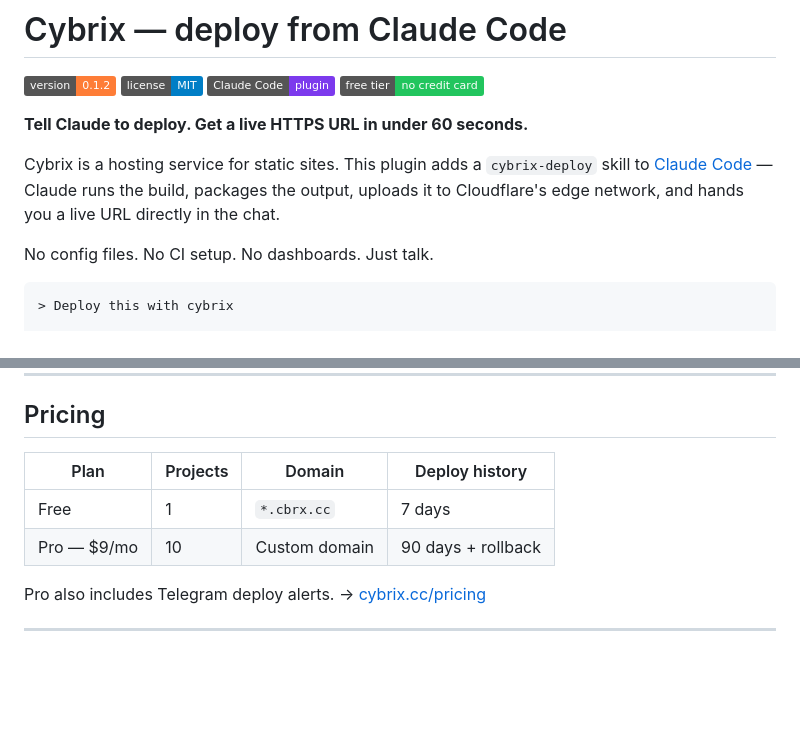
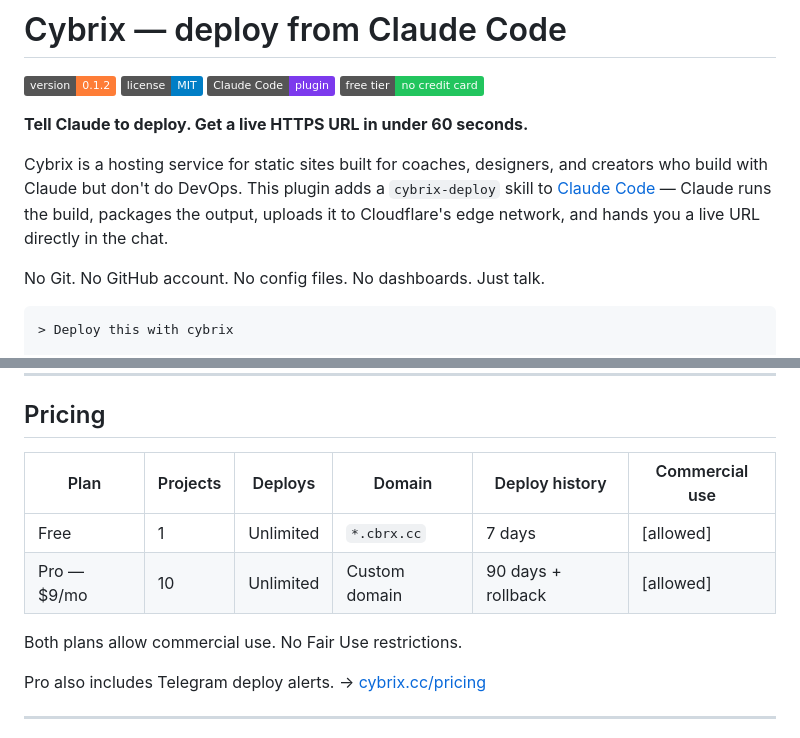
Before and after one commit to cybrixcc/cybrix-skills, a Markdown page: README.md, 2 parts joined by grey strips. Drawn GitHub-style; badges without logos; blank space fills up the shorter version.

Commit message:
docs(readme): no-git positioning, audience, commercial use, unlimited deploys in pricing

````diff
--- a/README.md
+++ b/README.md
@@ -7,9 +7,9 @@
 
 **Tell Claude to deploy. Get a live HTTPS URL in under 60 seconds.**
 
-Cybrix is a hosting service for static sites. This plugin adds a `cybrix-deploy` skill to [Claude Code](https://claude.ai/code) — Claude runs the build, packages the output, uploads it to Cloudflare's edge network, and hands you a live URL directly in the chat.
+Cybrix is a hosting service for static sites built for coaches, designers, and creators who build with Claude but don't do DevOps. This plugin adds a `cybrix-deploy` skill to [Claude Code](https://claude.ai/code) — Claude runs the build, packages the output, uploads it to Cloudflare's edge network, and hands you a live URL directly in the chat.
 
-No config files. No CI setup. No dashboards. Just talk.
+No Git. No GitHub account. No config files. No dashboards. Just talk.
 
 ```
 > Deploy this with cybrix
@@ -107,10 +107,12 @@ The skill looks for your token in this order:
 
 ## Pricing
 
-| Plan        | Projects | Domain        | Deploy history     |
-|-------------|----------|---------------|--------------------|
-| Free        | 1        | `*.cbrx.cc`   | 7 days             |
-| Pro — $9/mo | 10       | Custom domain | 90 days + rollback |
+| Plan        | Projects | Deploys   | Domain        | Deploy history     | Commercial use |
+|-------------|----------|-----------|---------------|--------------------|----------------|
+| Free        | 1        | Unlimited | `*.cbrx.cc`   | 7 days             | [allowed]      |
+| Pro — $9/mo | 10       | Unlimited | Custom domain | 90 days + rollback | [allowed]      |
+
+Both plans allow commercial use. No Fair Use restrictions.
 
 Pro also includes Telegram deploy alerts.
 → [cybrix.cc/pricing](https://cybrix.cc/pricing)
````
